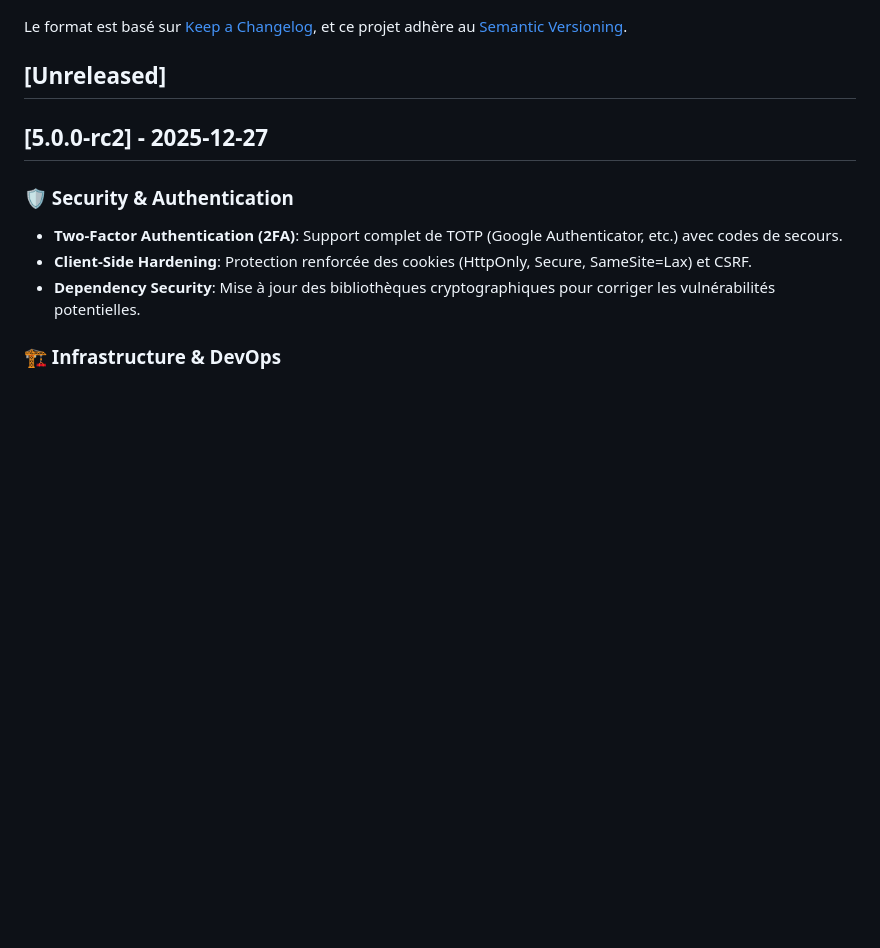
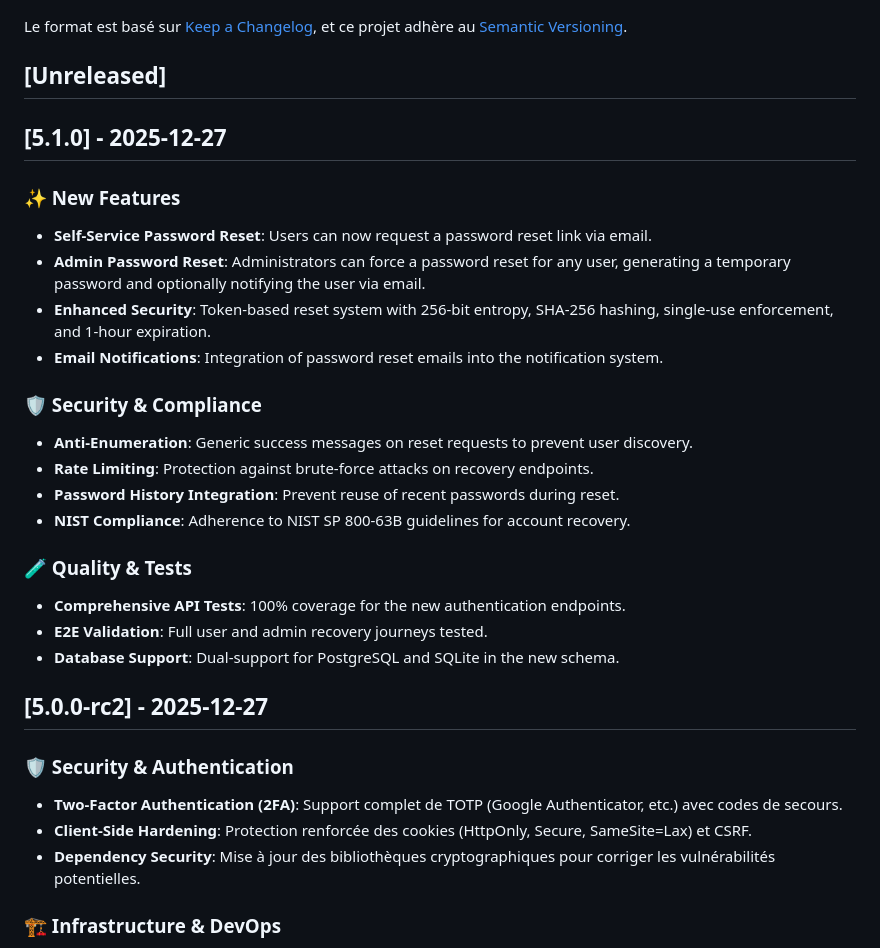
Before and after one commit to MacFlurry/pcap_analyzer, a Markdown page: CHANGELOG.md, the part around the change. GitHub-like rendering; blank space fills up the shorter version.

```diff
--- a/CHANGELOG.md
+++ b/CHANGELOG.md
@@ -6,6 +6,25 @@ Le format est basé sur [Keep a Changelog](https://keepachangelog.com/fr/1.0.0/)
 et ce projet adhère au [Semantic Versioning](https://semver.org/lang/fr/).
 
 ## [Unreleased]
+
+## [5.1.0] - 2025-12-27
+
+### ✨ New Features
+- **Self-Service Password Reset**: Users can now request a password reset link via email.
+- **Admin Password Reset**: Administrators can force a password reset for any user, generating a temporary password and optionally notifying the user via email.
+- **Enhanced Security**: Token-based reset system with 256-bit entropy, SHA-256 hashing, single-use enforcement, and 1-hour expiration.
+- **Email Notifications**: Integration of password reset emails into the notification system.
+
+### 🛡️ Security & Compliance
+- **Anti-Enumeration**: Generic success messages on reset requests to prevent user discovery.
+- **Rate Limiting**: Protection against brute-force attacks on recovery endpoints.
+- **Password History Integration**: Prevent reuse of recent passwords during reset.
+- **NIST Compliance**: Adherence to NIST SP 800-63B guidelines for account recovery.
+
+### 🧪 Quality & Tests
+- **Comprehensive API Tests**: 100% coverage for the new authentication endpoints.
+- **E2E Validation**: Full user and admin recovery journeys tested.
+- **Database Support**: Dual-support for PostgreSQL and SQLite in the new schema.
 
 ## [5.0.0-rc2] - 2025-12-27
 
```
Also changed, not shown: README.md (+3 -2 lines), docs/password-reset.md (added, +38 -0 lines).
